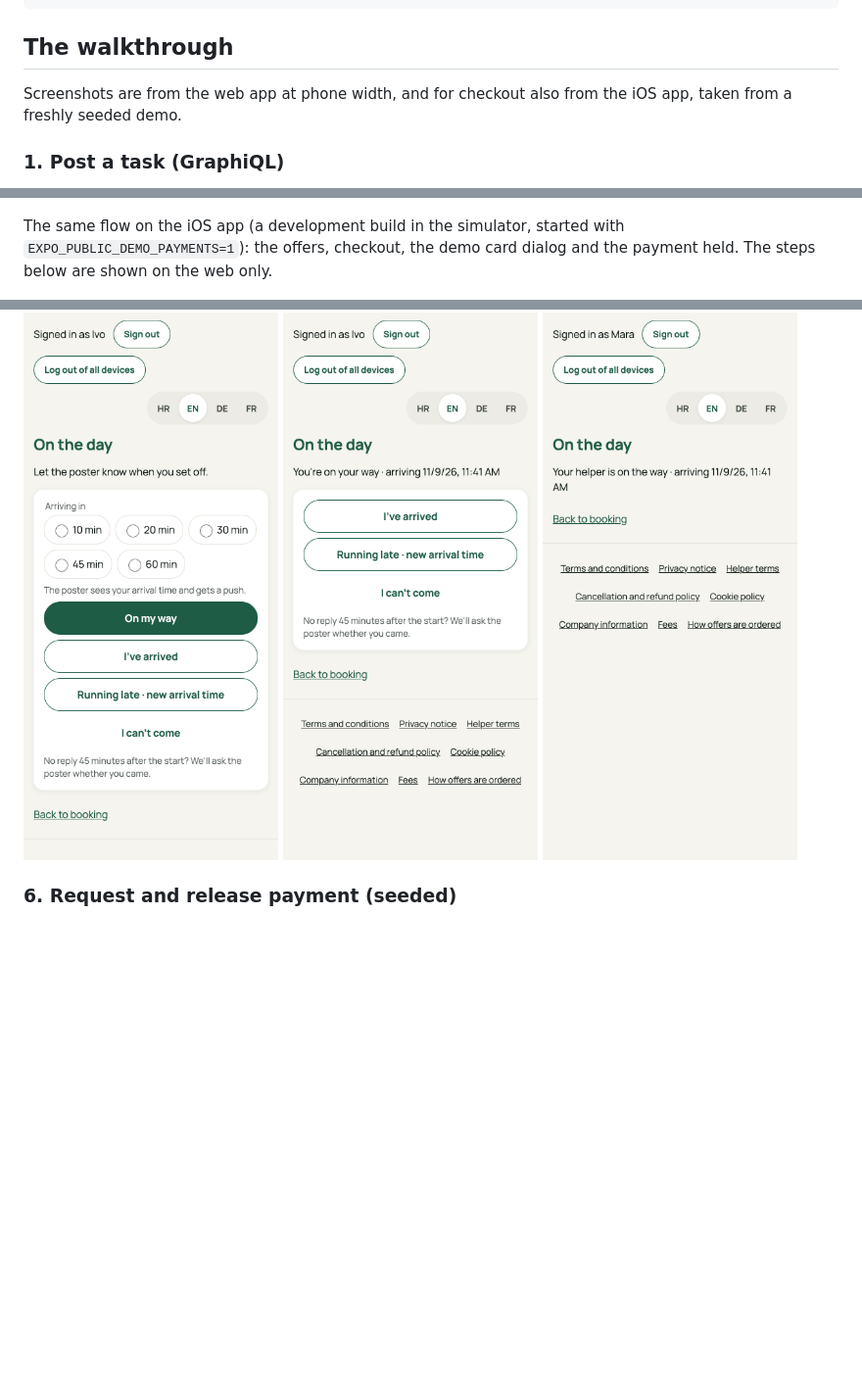
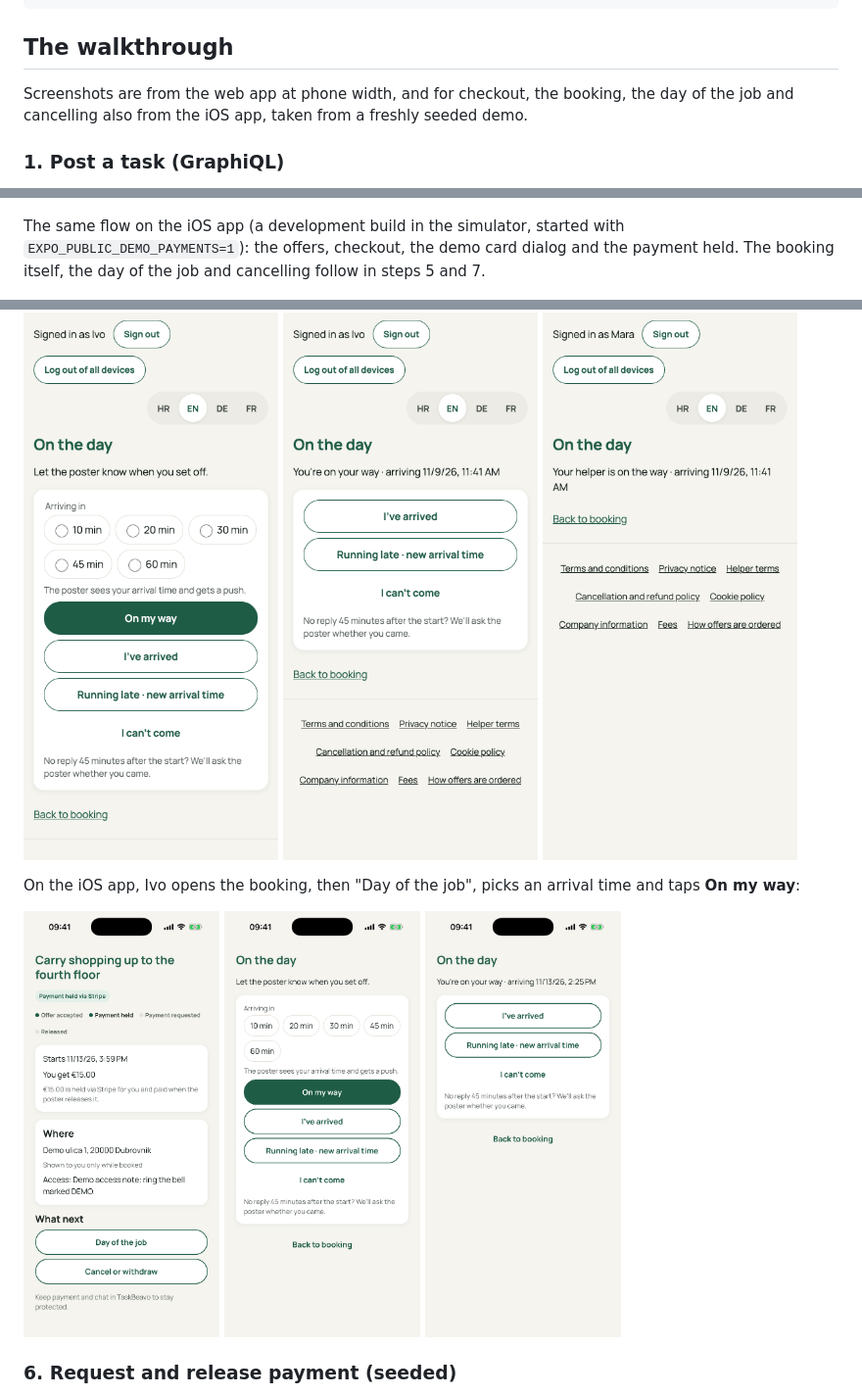
Before and after one commit to tstampfel/taskbeavo-showcase, a Markdown page: docs/demo/README.md, 3 parts joined by grey strips. Shown at 98% size. Rendered like a GitHub page; pictures changed too: docs/demo/mobile/05-booking.png (added), docs/demo/mobile/06-day-of-job.png (added), docs/demo/mobile/07-on-my-way.png (added); blank space fills up the shorter version.

Commit message:
BEAV-201: add the mobile booking, day-of-the-job and cancel screens to the demo
Five iOS screenshots (iPhone 17 Pro simulator, from a fresh
seed_demo --reset, demo data only, re-encoded without metadata):
the booking as the helper, the day of the job before and after
"On my way", and Klaus's late cancel with its money preview.
docs/demo/README.md links them in steps 5 and 7, README.md shows two.

Co-Authored-By: Claude Opus 5.5 <noreply@anthropic.com>

```diff
--- a/docs/demo/README.md
+++ b/docs/demo/README.md
@@ -47,7 +47,7 @@ docker compose exec redis sh -c "redis-cli --scan --pattern 'taskbeavo:1:email-c
 
 ## The walkthrough
 
-Screenshots are from the web app at phone width, and for checkout also from the iOS app, taken from a freshly seeded demo.
+Screenshots are from the web app at phone width, and for checkout, the booking, the day of the job and cancelling also from the iOS app, taken from a freshly seeded demo.
 
 ### 1. Post a task (GraphiQL)
 
@@ -111,7 +111,7 @@ Accept an offer. Checkout shows the price, the 12% service fee and the two conse
 
 <img src="web/04-funds-held.png" width="300" alt="Payment held, the helper has been notified"> <img src="web/05-booking.png" width="300" alt="Booking page with the payment held">
 
-The same flow on the iOS app (a development build in the simulator, started with `EXPO_PUBLIC_DEMO_PAYMENTS=1`): the offers, checkout, the demo card dialog and the payment held. The steps below are shown on the web only.
+The same flow on the iOS app (a development build in the simulator, started with `EXPO_PUBLIC_DEMO_PAYMENTS=1`): the offers, checkout, the demo card dialog and the payment held. The booking itself, the day of the job and cancelling follow in steps 5 and 7.
 
 <img src="mobile/01-offers.png" width="200" alt="Offers on the phone"> <img src="mobile/02-checkout.png" width="200" alt="Checkout on the phone"> <img src="mobile/03-demo-card.png" width="200" alt="The demo card dialog: Demo payment, no real money"> <img src="mobile/04-funds-held.png" width="200" alt="Payment held on the phone">
 
@@ -120,6 +120,10 @@ The same flow on the iOS app (a development build in the simulator, started with
 Sign in as Ivo and open the seeded **on-my-way** booking's "Day of the job" page (`/bookings/<id>/arrival`). Its job starts 2 hours after the seed, inside the 6 hours before the start when these buttons open. Pick an arrival time and tap **On my way**; Mara sees it live.
 
 <img src="web/06-helper-day-of-job.png" width="300" alt="The helper's day-of-the-job panel"> <img src="web/07-helper-on-my-way.png" width="300" alt="The helper is on the way"> <img src="web/08-poster-sees-on-the-way.png" width="300" alt="The poster sees the helper is on the way">
+
+On the iOS app, Ivo opens the booking, then "Day of the job", picks an arrival time and taps **On my way**:
+
+<img src="mobile/05-booking.png" width="200" alt="The booking on the phone: the exact address, shown to the helper only while booked"> <img src="mobile/06-day-of-job.png" width="200" alt="The day of the job on the phone, with the arrival times"> <img src="mobile/07-on-my-way.png" width="200" alt="The helper is on the way, on the phone">
 
 ### 6. Request and release payment (seeded)
 
```
Also changed, not shown: other parts of docs/demo/README.md (+4 -0 lines), README.md (+2 -0 lines), docs/demo/mobile/08-cancel.png (added), docs/demo/mobile/09-late-cancel-preview.png (added).
